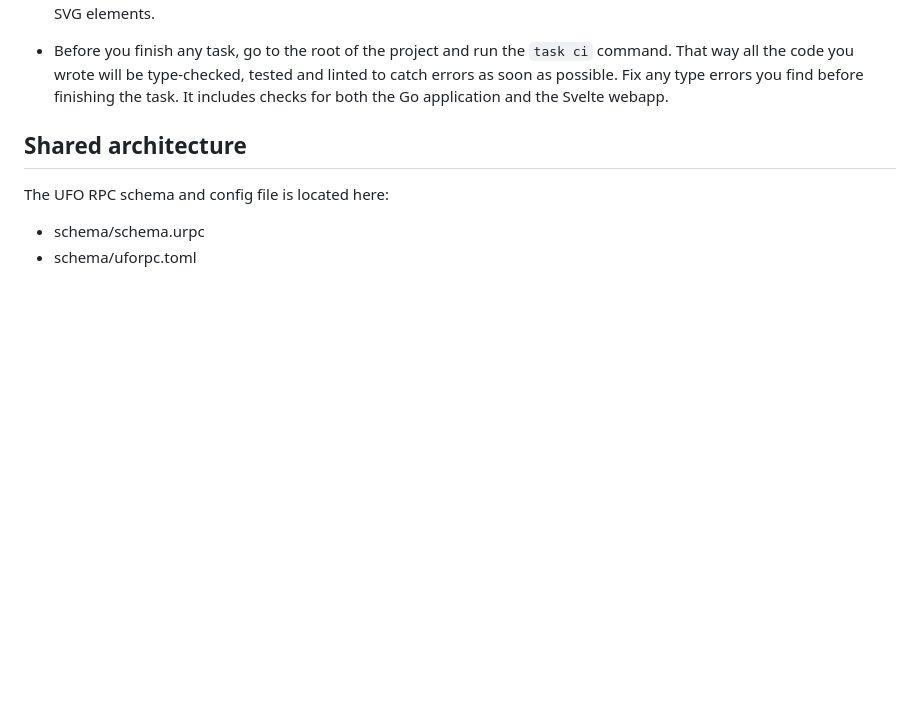
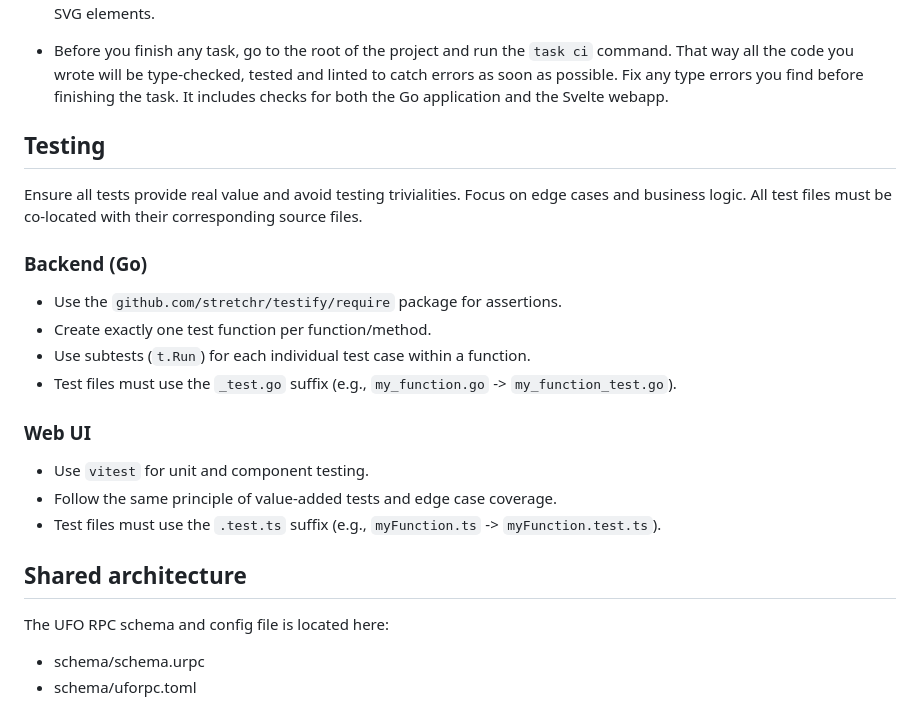
Before and after one commit to eduardolat/exp-stt, a Markdown page: AGENTS.md, the part around the change. Drawn GitHub-style; blank space fills up the shorter version.

Commit message:
update AGENTS.md with new testing guidelines

```diff
--- a/AGENTS.md
+++ b/AGENTS.md
@@ -33,6 +33,23 @@ When updating this document, do so with the context of the entire document in mi
 - Use `@lucide/svelte` icons whenever you need icons and you are working on the webapp, please dont use hardcoded SVG elements.
 
 - Before you finish any task, go to the root of the project and run the `task ci` command. That way all the code you wrote will be type-checked, tested and linted to catch errors as soon as possible. Fix any type errors you find before finishing the task. It includes checks for both the Go application and the Svelte webapp.
+
+## Testing
+
+Ensure all tests provide real value and avoid testing trivialities. Focus on edge cases and business logic. All test files must be co-located with their corresponding source files.
+
+### Backend (Go)
+
+- Use the `github.com/stretchr/testify/require` package for assertions.
+- Create exactly one test function per function/method.
+- Use subtests (`t.Run`) for each individual test case within a function.
+- Test files must use the `_test.go` suffix (e.g., `my_function.go` -> `my_function_test.go`).
+
+### Web UI
+
+- Use `vitest` for unit and component testing.
+- Follow the same principle of value-added tests and edge case coverage.
+- Test files must use the `.test.ts` suffix (e.g., `myFunction.ts` -> `myFunction.test.ts`).
 
 ## Shared architecture
 
```
